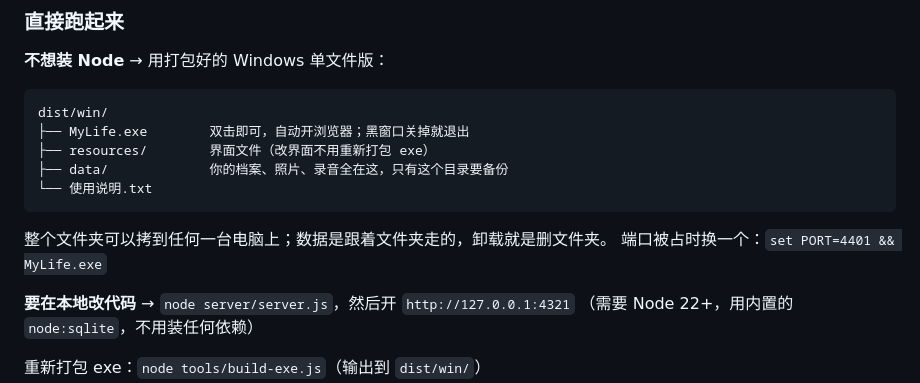
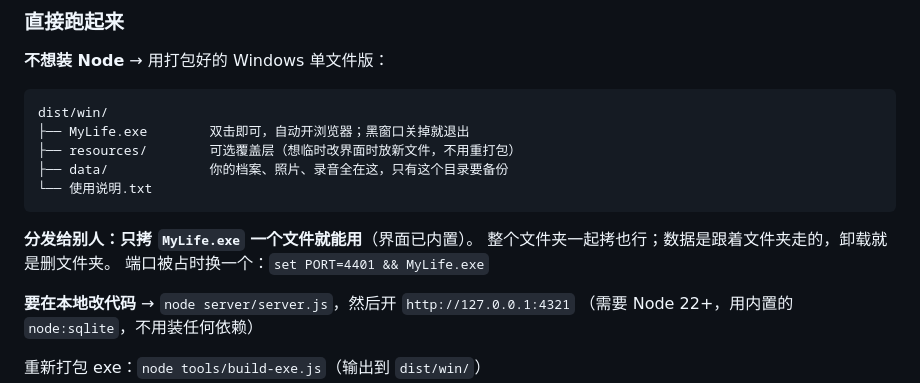
Before and after one commit to ximyma/mylife, a Markdown page: README.md, the part around the change. GitHub-like rendering.

Commit message:
README: 单文件分发说明

````diff
--- a/README.md
+++ b/README.md
@@ -11,12 +11,13 @@
 ```
 dist/win/
 ├── MyLife.exe        双击即可，自动开浏览器；黑窗口关掉就退出
-├── resources/        界面文件（改界面不用重新打包 exe）
+├── resources/        可选覆盖层（想临时改界面时放新文件，不用重打包）
 ├── data/             你的档案、照片、录音全在这，只有这个目录要备份
 └── 使用说明.txt
 ```
 
-整个文件夹可以拷到任何一台电脑上；数据是跟着文件夹走的，卸载就是删文件夹。
+**分发给别人：只拷 `MyLife.exe` 一个文件就能用**（界面已内置）。
+整个文件夹一起拷也行；数据是跟着文件夹走的，卸载就是删文件夹。
 端口被占时换一个：`set PORT=4401 && MyLife.exe`
 
 **要在本地改代码** → `node server/server.js`，然后开 `http://127.0.0.1:4321`
````
